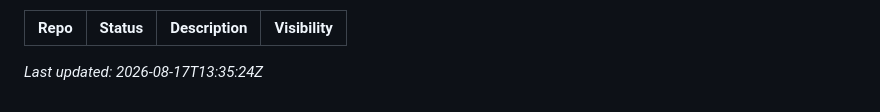
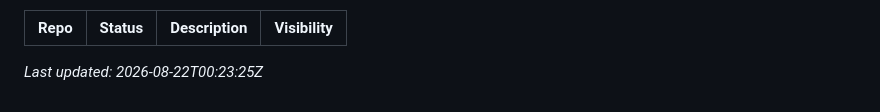
Before and after one commit to jaredpsloan/jaredpsloan, a Markdown page: README.md, the part around the change. GitHub-like rendering.

Commit message:
Update repo index

```diff
--- a/README.md
+++ b/README.md
@@ -60,5 +60,5 @@ Without this secret, the scheduled workflow runs but the listing step will fail
 | Repo | Status | Description | Visibility |
 | --- | --- | --- | --- |
 
-_Last updated: 2026-08-17T13:35:24Z_
+_Last updated: 2026-08-22T00:23:25Z_
 <!-- REPO-INDEX:END -->
```
